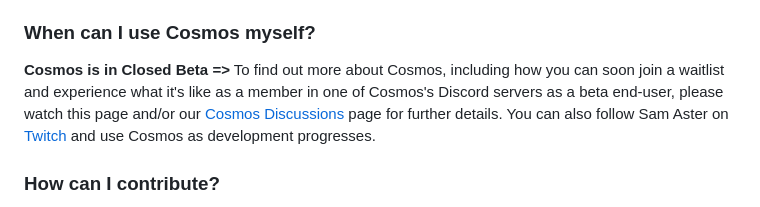
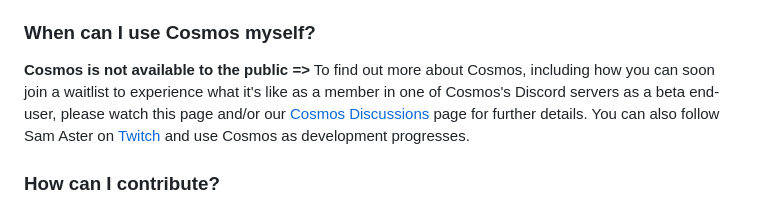
Before and after one commit to Sam-Aster/Cosmos-Bot, a Markdown page: README.md, the part around the change. GitHub-like rendering.

```diff
--- a/README.md
+++ b/README.md
@@ -13,7 +13,7 @@
  -  active chatter recognition. Reward your members with ranks that can grant them special perks, both on- and off-stream.
  -  commands that keep your viewers entertained in-chat with games, quotes, and celebratory messages, as well as stream and channel information or social links.
 ### When can I use Cosmos myself?
-**Cosmos is in Closed Beta =>** To find out more about Cosmos, including how you can soon join a waitlist and experience what it's like as a member in one of Cosmos's Discord servers as a beta end-user, please watch this page and/or our [Cosmos Discussions](https://github.com/Mirus-Initiative/Cosmos/discussions/1) page for further details. You can also follow Sam Aster on [Twitch](https://twitch.tv/sam_aster_) and use Cosmos as development progresses.
+**Cosmos is not available to the public =>** To find out more about Cosmos, including how you can soon join a waitlist to experience what it's like as a member in one of Cosmos's Discord servers as a beta end-user, please watch this page and/or our [Cosmos Discussions](https://github.com/Mirus-Initiative/Cosmos/discussions/1) page for further details. You can also follow Sam Aster on [Twitch](https://twitch.tv/sam_aster_) and use Cosmos as development progresses.
 ### How can I contribute?
 You are welcome to share bugs, feature requests, or vulnerabilites by going to our [Issue Submission](https://github.com/Mirus-Initiative/Cosmos/issues/new/choose) page and selecting the appropriate option. We'll keep you updated about your submission on our [Cosmos Discussions](https://github.com/Mirus-Initiative/Cosmos/discussions/1) page.
 If there is some other way that you would like to contribute, please contact Sam Aster by [email](mailto:hempster.og@gmail.com).
```
